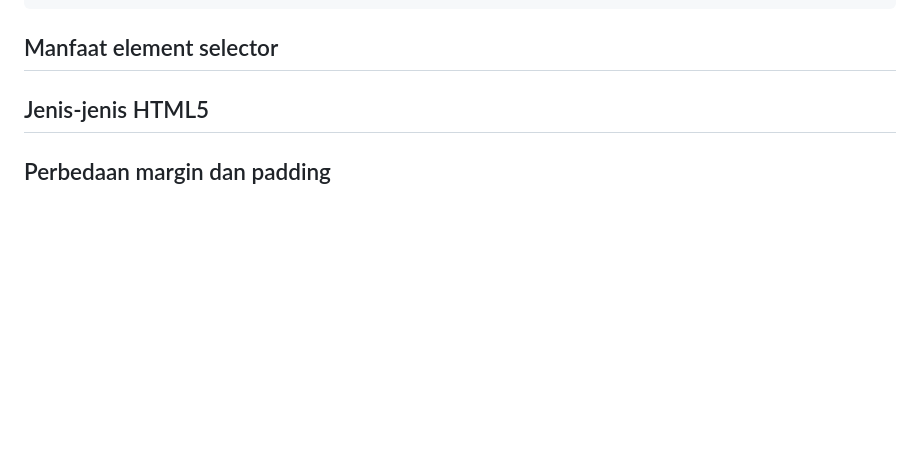
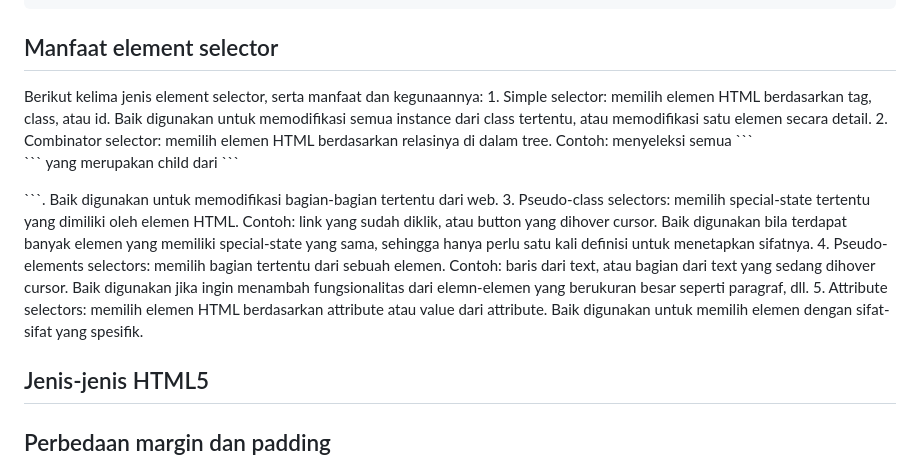
Before and after one commit to DaWanAnOnli/pacil_inventory, a Markdown page: README.md, the part around the change. Drawn GitHub-style; blank space fills up the shorter version.

````diff
--- a/README.md
+++ b/README.md
@@ -849,6 +849,13 @@
 ```
 
 <h2>Manfaat element selector</h2>
+Berikut kelima jenis element selector, serta manfaat dan kegunaannya:
+1. Simple selector: memilih elemen HTML berdasarkan tag, class, atau id. Baik digunakan untuk memodifikasi semua instance dari class tertentu, atau memodifikasi satu elemen secara detail.
+2. Combinator selector: memilih elemen HTML berdasarkan relasinya di dalam tree. Contoh: menyeleksi semua ```<p>``` yang merupakan child dari ```<div>```. Baik digunakan untuk memodifikasi bagian-bagian tertentu dari web.
+3. Pseudo-class selectors: memilih special-state tertentu yang dimiliki oleh elemen HTML. Contoh: link yang sudah diklik, atau button yang dihover cursor. Baik digunakan bila terdapat banyak elemen yang memiliki special-state yang sama, sehingga hanya perlu satu kali definisi untuk menetapkan sifatnya.
+4. Pseudo-elements selectors: memilih bagian tertentu dari sebuah elemen. Contoh: baris dari text, atau bagian dari text yang sedang dihover cursor. Baik digunakan jika ingin menambah fungsionalitas dari elemn-elemen yang berukuran besar seperti paragraf, dll.
+5. Attribute selectors: memilih elemen HTML berdasarkan attribute atau value dari attribute. Baik digunakan untuk memilih elemen dengan sifat-sifat yang spesifik.
+
 
 <h2>Jenis-jenis HTML5</h2>
 
````
